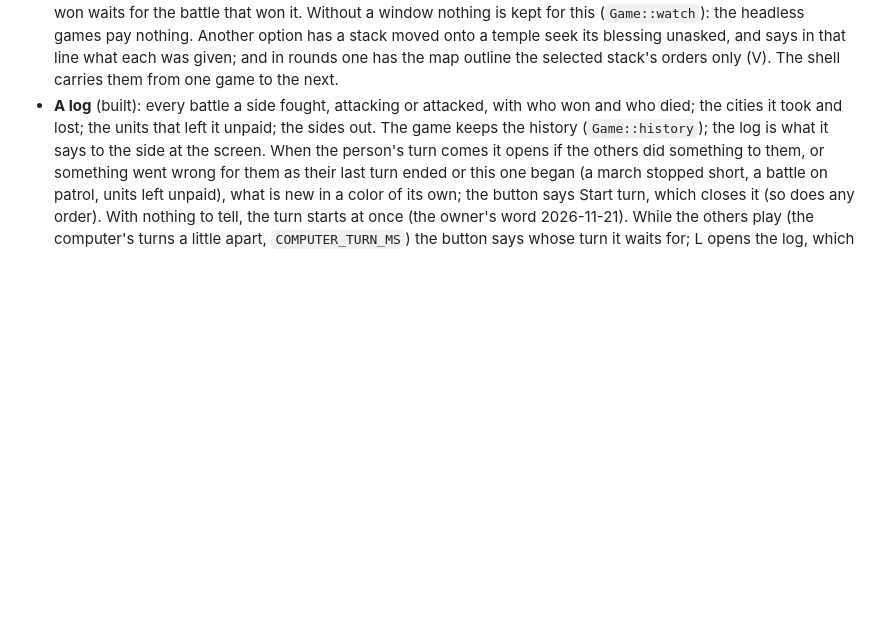
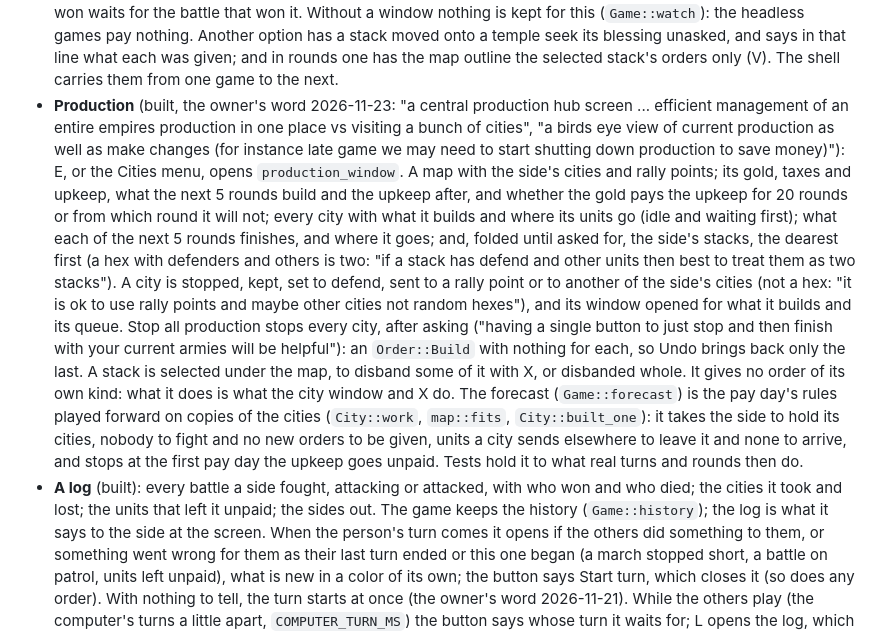
Before and after one commit to sstanfield/hexlords, a Markdown page: docs/gameplay.md, the part around the change. Drawn GitHub-style; blank space fills up the shorter version.

```diff
--- a/docs/gameplay.md
+++ b/docs/gameplay.md
@@ -959,6 +959,35 @@ thing to happen. Ideas to try, as the rules grow:
   that line what each was given; and in rounds one has the map outline
   the selected stack's orders only (V). The shell carries them from one game to
   the next.
+- **Production** (built, the owner's word 2026-11-23: "a central
+  production hub screen ... efficient management of an entire empires
+  production in one place vs visiting a bunch of cities", "a birds eye
+  view of current production as well as make changes (for instance late
+  game we may need to start shutting down production to save money)"):
+  E, or the Cities menu, opens `production_window`. A map with the
+  side's cities and rally points; its gold, taxes and upkeep, what the
+  next 5 rounds build and the upkeep after, and whether the gold pays
+  the upkeep for 20 rounds or from which round it will not; every city
+  with what it builds and where its units go (idle and waiting first);
+  what each of the next 5 rounds finishes, and where it goes; and,
+  folded until asked for, the side's stacks, the dearest first (a hex
+  with defenders and others is two: "if a stack has defend and other
+  units then best to treat them as two stacks"). A city is stopped, kept,
+  set to defend, sent to a rally point or to another of the side's cities
+  (not a hex: "it is ok to use rally points and maybe other cities not
+  random hexes"), and its window opened for what it builds and its
+  queue. Stop all production stops every city, after asking ("having a
+  single button to just stop and then finish with your current armies
+  will be helpful"): an `Order::Build` with nothing for each, so Undo
+  brings back only the last. A stack is selected under the map, to
+  disband some of it with X, or disbanded whole. It gives no order of its
+  own kind: what it does is what the city window and X do. The forecast
+  (`Game::forecast`) is the pay day's rules played forward on copies of
+  the cities (`City::work`, `map::fits`, `City::built_one`): it takes
+  the side to hold its cities, nobody to fight and no new orders to be
+  given, units a city sends elsewhere to leave it and none to arrive, and
+  stops at the first pay day the upkeep goes unpaid. Tests hold it to
+  what real turns and rounds then do.
 - **A log** (built): every battle a side fought, attacking or attacked,
   with who won and who died; the cities it took and lost; the units that
   left it unpaid; the sides out. The game keeps the history
```
Also changed, not shown: CLAUDE.md (+2 -2 lines), README.md (+6 -1 lines), docs/screenshots/production.png (added), 14 other files.
